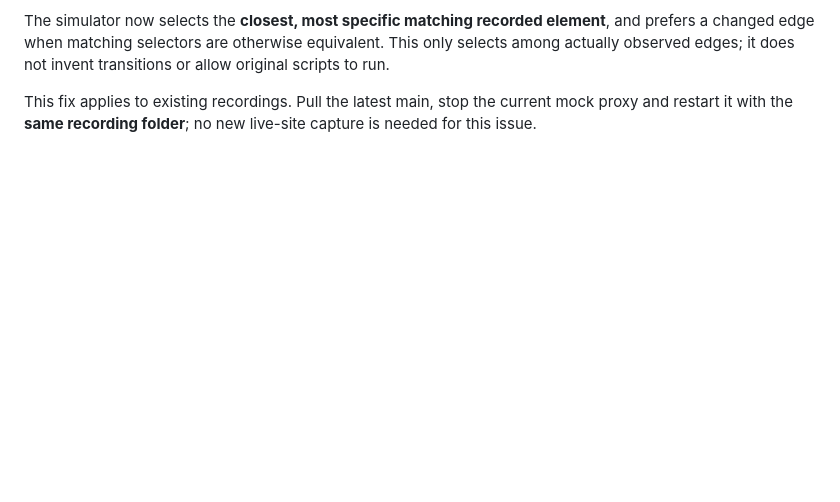
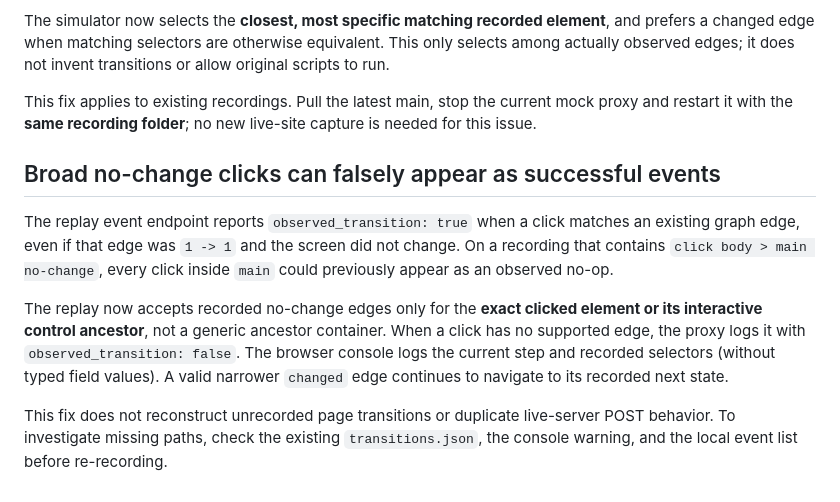
Before and after one commit to jihwan21-kim/llm_agents, a Markdown page: CAPTURE_REPLAY.md, the part around the change. GitHub-like rendering; blank space fills up the shorter version.

Commit message:
Document misleading true no-change events and strict matching behavior

```diff
--- a/CAPTURE_REPLAY.md
+++ b/CAPTURE_REPLAY.md
@@ -215,3 +215,25 @@ invent transitions or allow original scripts to run.
 This fix applies to existing recordings. Pull the latest main, stop the
 current mock proxy and restart it with the **same recording folder**;
 no new live-site capture is needed for this issue.
+
+
+## Broad no-change clicks can falsely appear as successful events
+
+The replay event endpoint reports `observed_transition: true` when a
+click matches an existing graph edge, even if that edge was `1 -> 1`
+and the screen did not change. On a recording that contains `click
+body > main no-change`, every click inside `main` could previously
+appear as an observed no-op.
+
+The replay now accepts recorded no-change edges only for the **exact
+clicked element or its interactive control ancestor**, not a generic
+ancestor container. When a click has no supported edge, the proxy logs
+it with `observed_transition: false`. The browser console logs the
+current step and recorded selectors (without typed field values).
+A valid narrower `changed` edge continues to navigate to its
+recorded next state.
+
+This fix does not reconstruct unrecorded page transitions or duplicate
+live-server POST behavior. To investigate missing paths, check the
+existing `transitions.json`, the console warning, and the local event
+list before re-recording.
```
